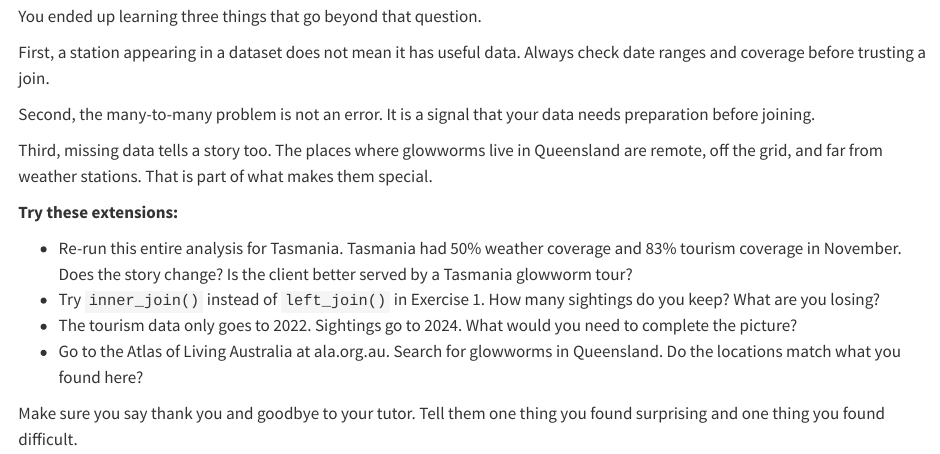
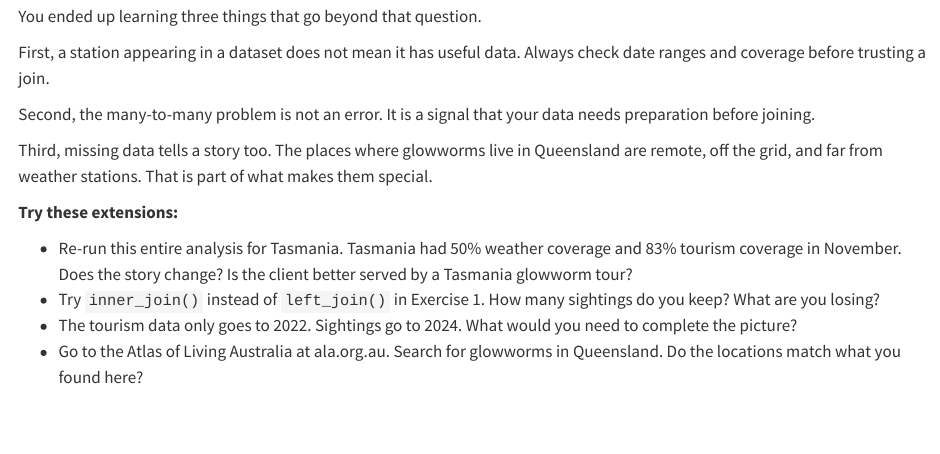
Before and after one commit to VajinderKaur/ecotourism-glowworm-tutorial, a Quarto document (easy-task/ecotourism_tutorial.qmd): the page in a window 1100 px wide, from 11020 px down. Rendered offline with R 4.5, knitr and Pandoc in place of Quarto, with nearby package versions; drawn as R Markdown's standard HTML page in place of the format the file asks for; some code elsewhere in the file could not run offline.

Commit message:
made some description changes in tutorial files

```diff
--- a/easy-task/ecotourism_tutorial.qmd
+++ b/easy-task/ecotourism_tutorial.qmd
@@ -510,5 +510,3 @@ Third, missing data tells a story too. The places where glowworms live in Queens
 - Try `inner_join()` instead of `left_join()` in Exercise 1. How many sightings do you keep? What are you losing?
 - The tourism data only goes to 2022. Sightings go to 2024. What would you need to complete the picture?
 - Go to the Atlas of Living Australia at ala.org.au. Search for glowworms in Queensland. Do the locations match what you found here?
-
-Make sure you say thank you and goodbye to your tutor. Tell them one thing you found surprising and one thing you found difficult.
```
